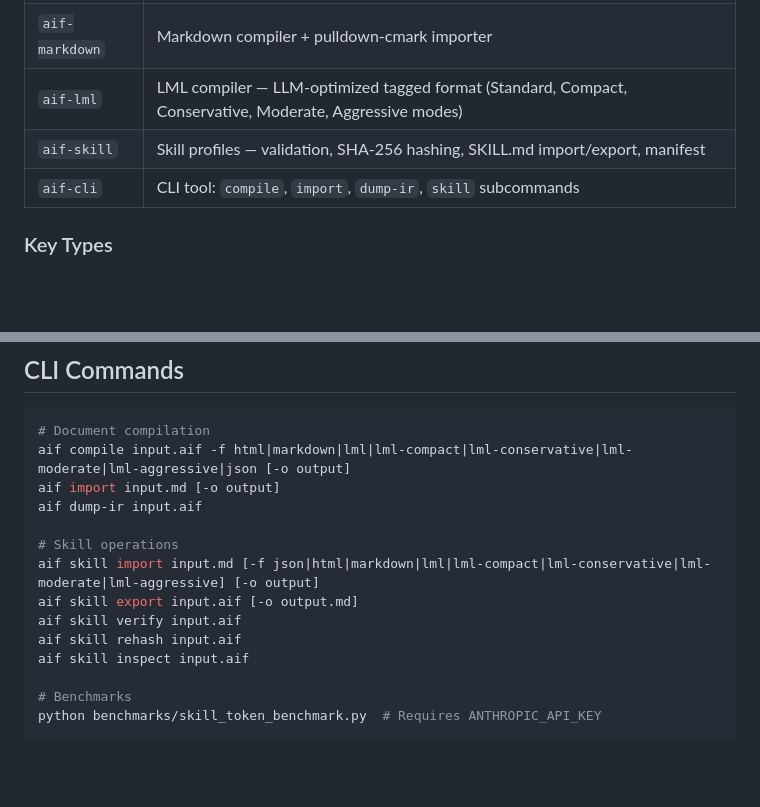
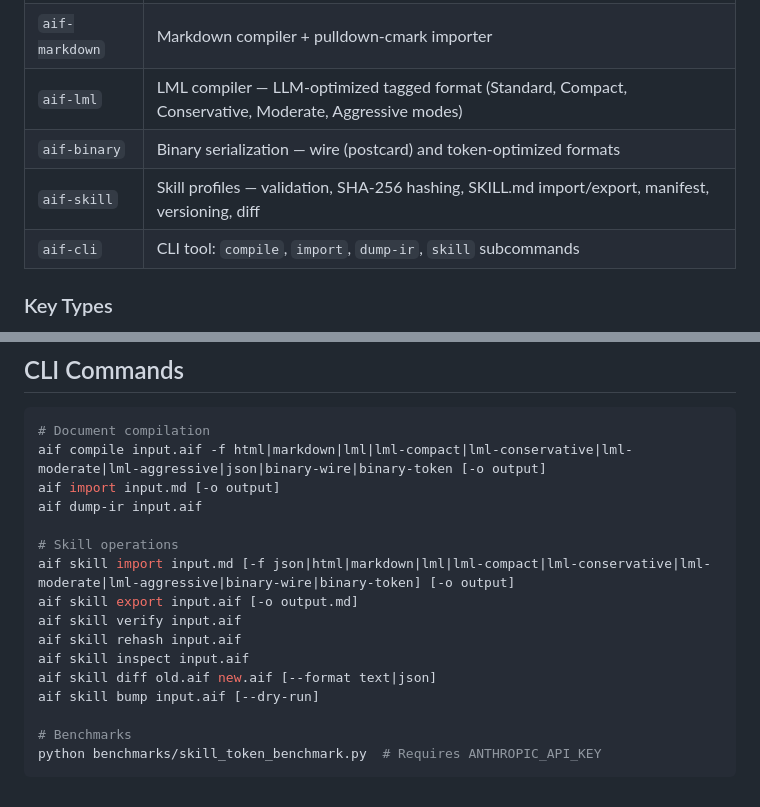
Before and after one commit to LiqunChen0606/skillforge, a Markdown page: CLAUDE.md, 2 parts joined by grey strips. GitHub-like rendering; blank space fills up the shorter version.

Commit message:
docs: update CLAUDE.md for binary IR and versioning
Co-Authored-By: Claude Opus 4.6 <noreply@anthropic.com>

````diff
--- a/CLAUDE.md
+++ b/CLAUDE.md
@@ -17,7 +17,8 @@ AIF is a semantic document format and toolchain for humans and LLMs. Concise lik
 | `aif-html` | HTML compiler (AST → HTML) |
 | `aif-markdown` | Markdown compiler + pulldown-cmark importer |
 | `aif-lml` | LML compiler — LLM-optimized tagged format (Standard, Compact, Conservative, Moderate, Aggressive modes) |
-| `aif-skill` | Skill profiles — validation, SHA-256 hashing, SKILL.md import/export, manifest |
+| `aif-binary` | Binary serialization — wire (postcard) and token-optimized formats |
+| `aif-skill` | Skill profiles — validation, SHA-256 hashing, SKILL.md import/export, manifest, versioning, diff |
 | `aif-cli` | CLI tool: `compile`, `import`, `dump-ir`, `skill` subcommands |
 
 ### Key Types
@@ -92,16 +93,18 @@ cargo run -p aif-cli -- --help # CLI usage
 
 ```bash
 # Document compilation
-aif compile input.aif -f html|markdown|lml|lml-compact|lml-conservative|lml-moderate|lml-aggressive|json [-o output]
+aif compile input.aif -f html|markdown|lml|lml-compact|lml-conservative|lml-moderate|lml-aggressive|json|binary-wire|binary-token [-o output]
 aif import input.md [-o output]
 aif dump-ir input.aif
 
 # Skill operations
-aif skill import input.md [-f json|html|markdown|lml|lml-compact|lml-conservative|lml-moderate|lml-aggressive] [-o output]
+aif skill import input.md [-f json|html|markdown|lml|lml-compact|lml-conservative|lml-moderate|lml-aggressive|binary-wire|binary-token] [-o output]
 aif skill export input.aif [-o output.md]
 aif skill verify input.aif
 aif skill rehash input.aif
 aif skill inspect input.aif
+aif skill diff old.aif new.aif [--format text|json]
+aif skill bump input.aif [--dry-run]
 
 # Benchmarks
 python benchmarks/skill_token_benchmark.py  # Requires ANTHROPIC_API_KEY
````
